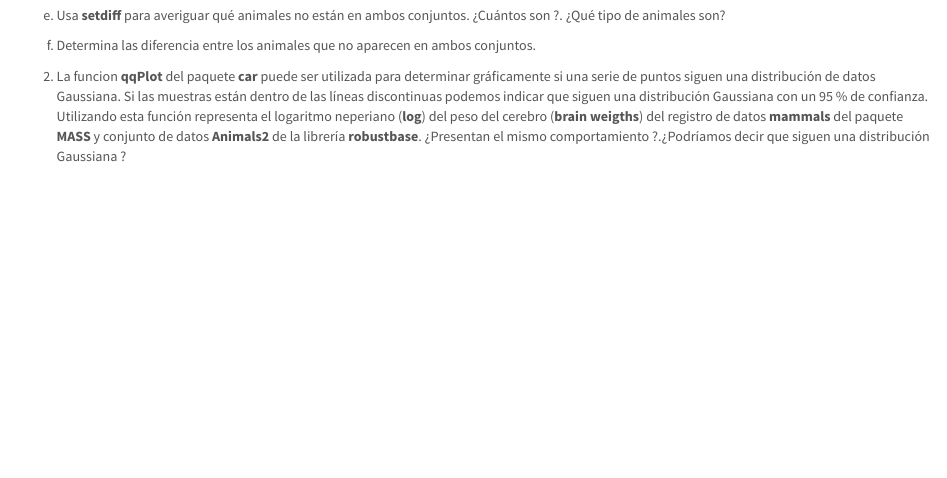
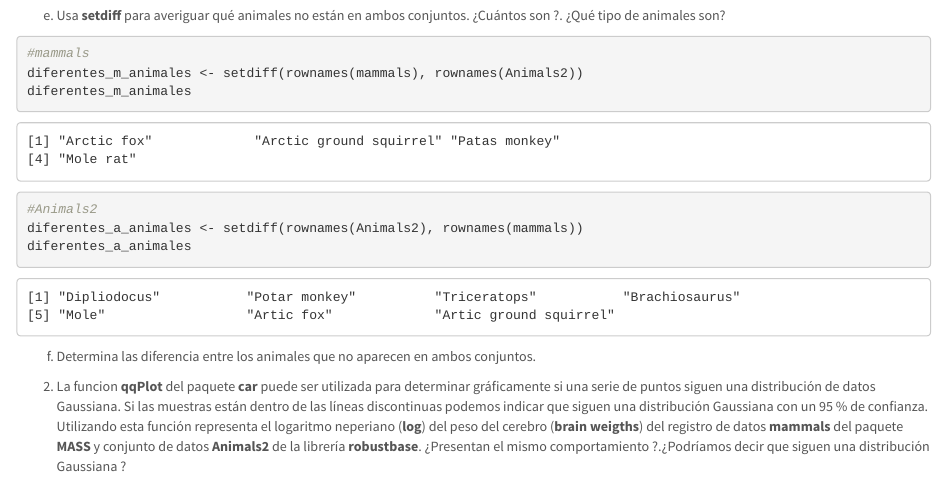
Before and after one commit to LidiaMoreno/SolucionesTema1, an R Markdown document (BoletinTema1ALUMNO.Rmd): the page in a window 1100 px wide, from 6730 px down. Rendered offline with R 4.5, knitr and Pandoc, with nearby package versions.

Commit message:
Ejercicio 1, apartado e

````diff
--- a/BoletinTema1ALUMNO.Rmd
+++ b/BoletinTema1ALUMNO.Rmd
@@ -129,7 +129,13 @@ commonAnimals
 
 e.  Usa **setdiff** para averiguar qué animales no están en ambos conjuntos. ¿Cuántos son ?. ¿Qué tipo de animales son?
 ```{r}
+#mammals
+diferentes_m_animales <- setdiff(rownames(mammals), rownames(Animals2))
+diferentes_m_animales
 
+#Animals2
+diferentes_a_animales <- setdiff(rownames(Animals2), rownames(mammals))
+diferentes_a_animales
 ```
 
 f.  Determina las diferencia entre los animales que no aparecen en ambos conjuntos.
````
